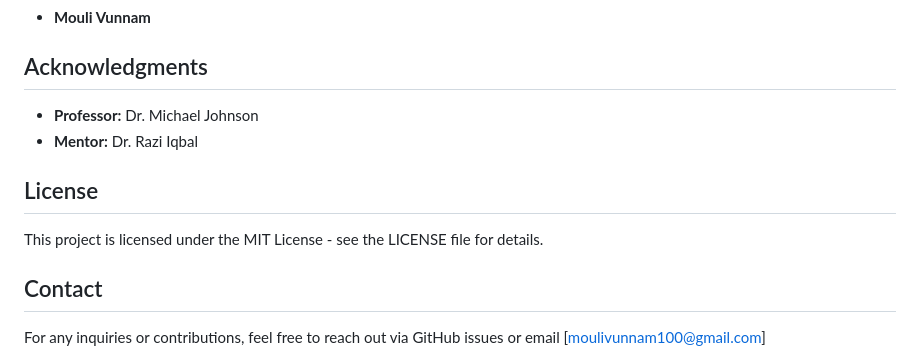
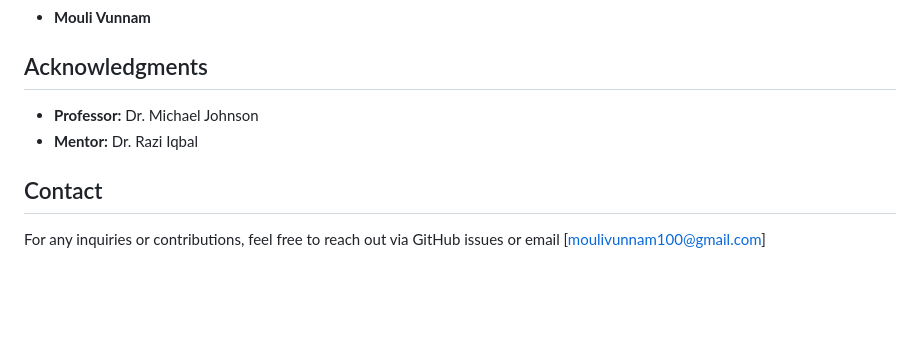
Before and after one commit to mouli10/Bird-Species-Identification-System, a Markdown page: README.md, the part around the change. GitHub-like rendering; blank space fills up the shorter version.

```diff
--- a/README.md
+++ b/README.md
@@ -90,8 +90,5 @@ Various testing techniques were applied to ensure system reliability:
 - **Professor:** Dr. Michael Johnson
 - **Mentor:** Dr. Razi Iqbal
 
-## License
-This project is licensed under the MIT License - see the LICENSE file for details.
-
 ## Contact
 For any inquiries or contributions, feel free to reach out via GitHub issues or email [moulivunnam100@gmail.com]
```
